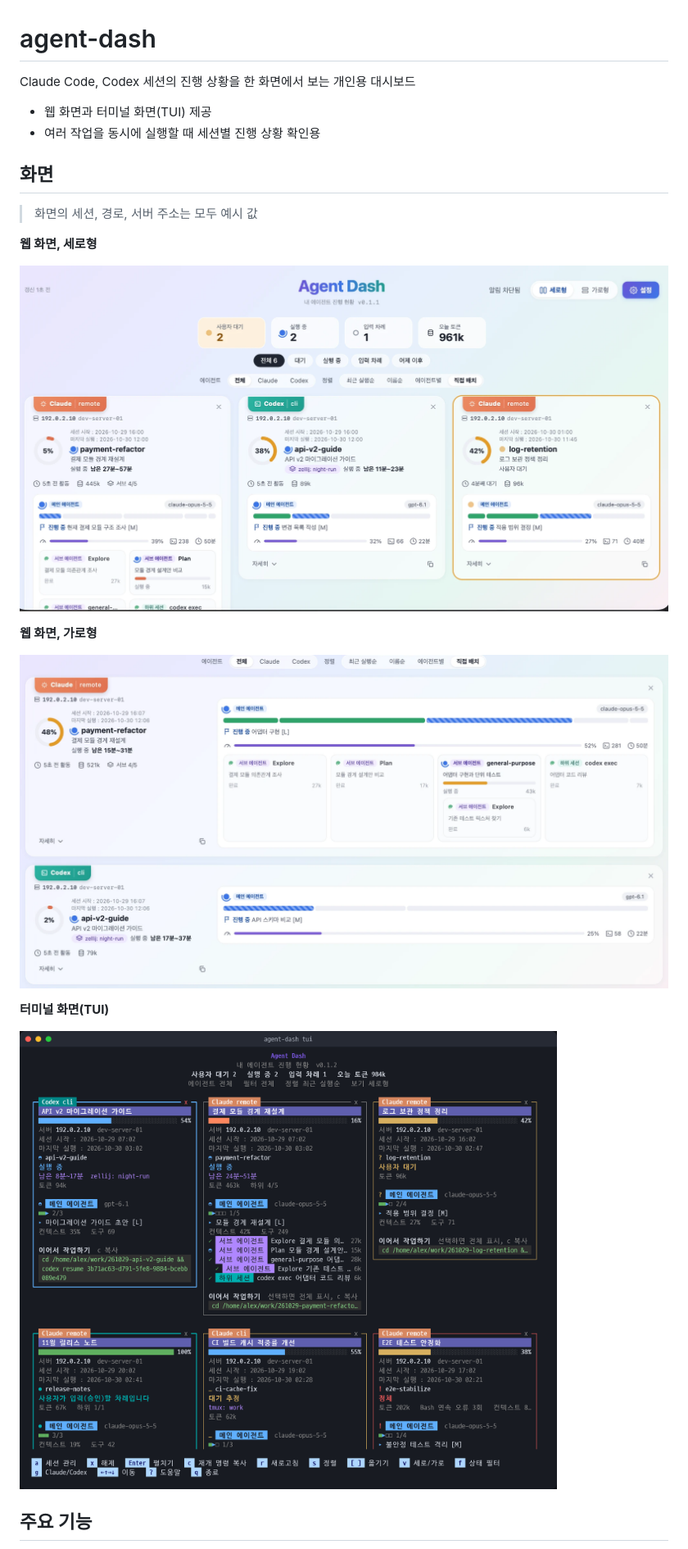
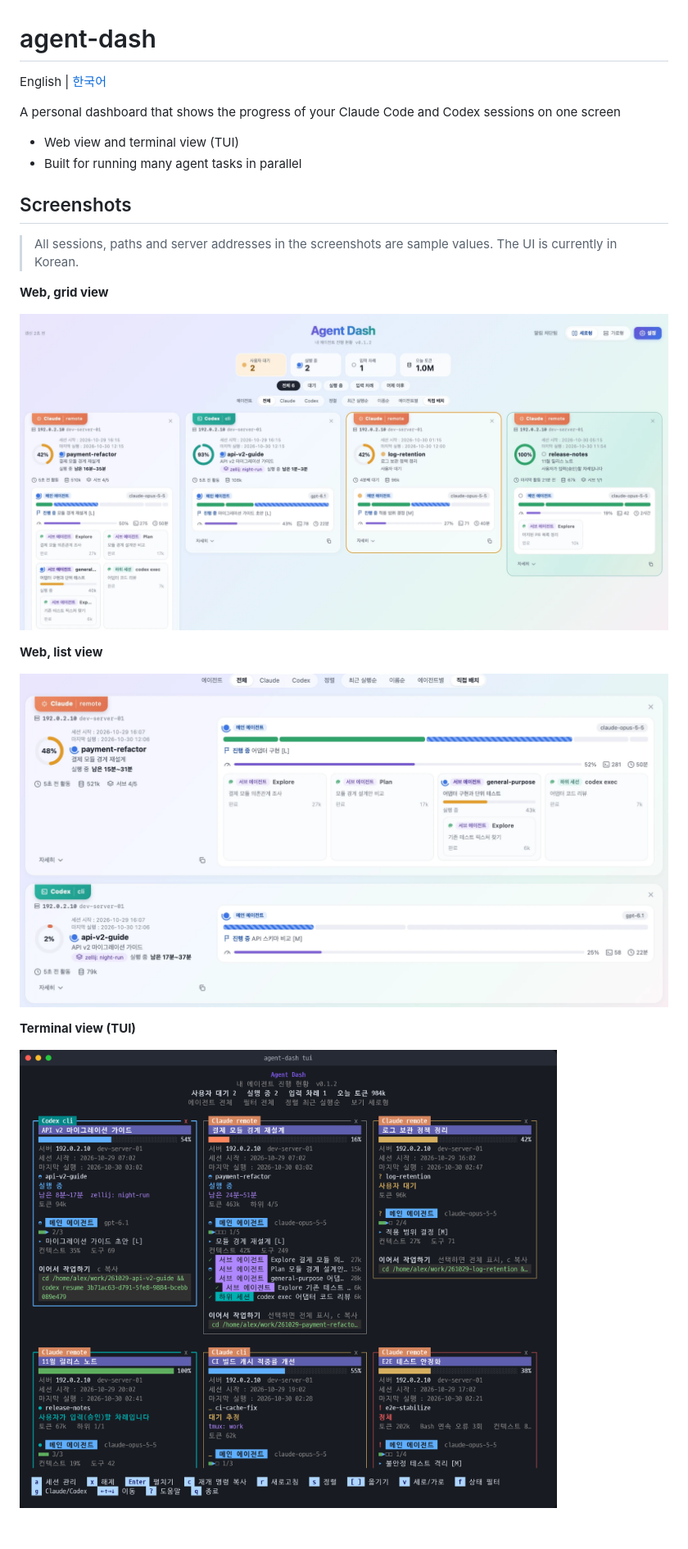
Before and after one commit to nota-github/agent-dash, a Markdown page: README.md, the part around one of its changes. Shown at 82% size. GitHub-like rendering; pictures changed too: docs/images/web-grid.png.

Commit message:
agent-dash v0.1.3
English installer messages by default, Korean via install_ko.sh, language kept on update.
README in English and Korean with screenshots, session tracking, port change and OS support.

```diff
--- a/README.md
+++ b/README.md
@@ -1,25 +1,25 @@
 # agent-dash
 
-Claude Code, Codex 세션의 진행 상황을 한 화면에서 보는 개인용 대시보드
+English | [한국어](README_ko.md)
 
-- 웹 화면과 터미널 화면(TUI) 제공
-- 여러 작업을 동시에 실행할 때 세션별 진행 상황 확인용
+A personal dashboard that shows the progress of your Claude Code and Codex sessions on one screen
 
-## 화면
+- Web view and terminal view (TUI)
+- Built for running many agent tasks in parallel
 
-> 화면의 세션, 경로, 서버 주소는 모두 예시 값
+## Screenshots
 
-**웹 화면, 세로형**
+> All sessions, paths and server addresses in the screenshots are sample values. The UI is currently in Korean.
 
-![웹 화면, 세로형](docs/images/web-grid.png)
+**Web, grid view**
 
-**웹 화면, 가로형**
+![Web, grid view](docs/images/web-grid.png)
 
-![웹 화면, 가로형](docs/images/web-list.png)
+**Web, list view**
 
-**터미널 화면(TUI)**
+![Web, list view](docs/images/web-list.png)
 
-![터미널 화면](docs/images/tui.png)
+**Terminal view (TUI)**
 
-## 주요 기능
+![Terminal view](docs/images/tui.png)
 
```
Also changed, not shown: other parts of README.md (+111 -88 lines), CHANGELOG.md (+11 -0 lines), MANUAL.md (+4 -1 lines), README_ko.md (added, +183 -0 lines), 5 other files.
